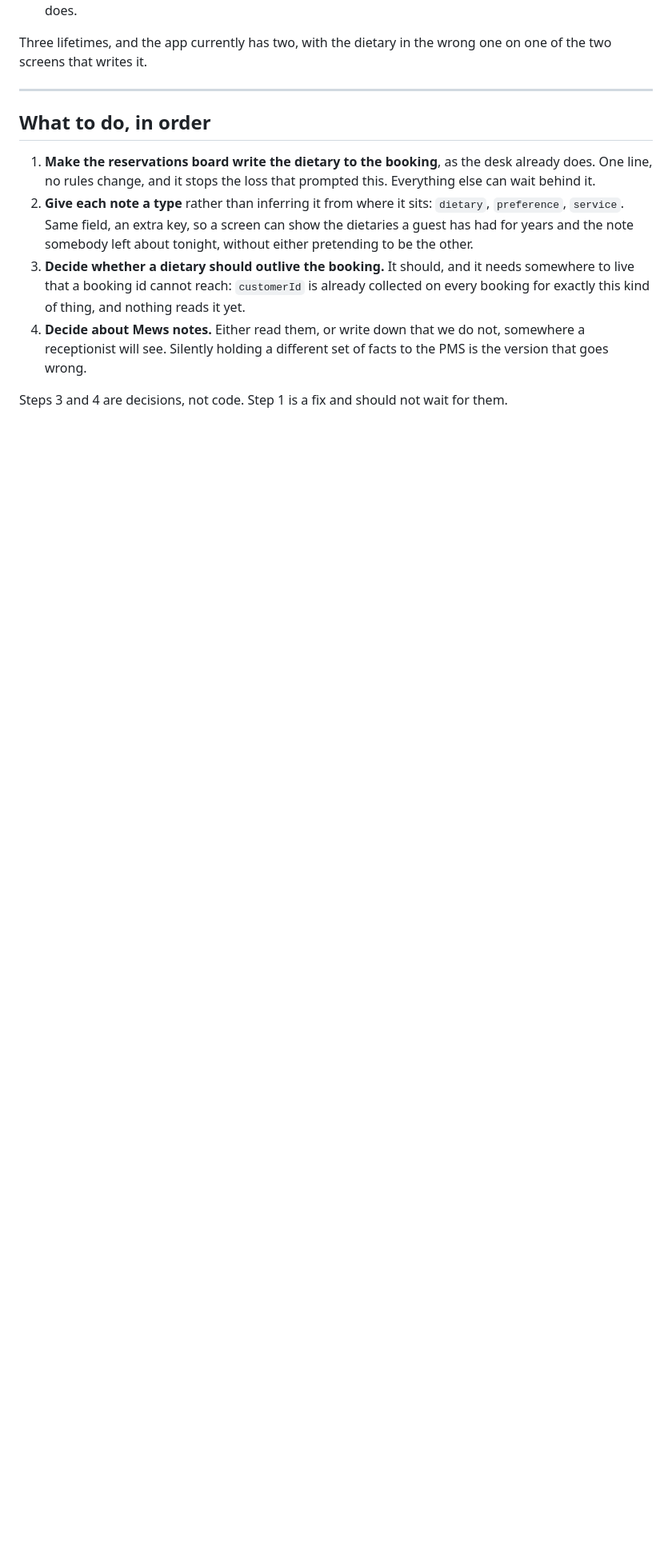
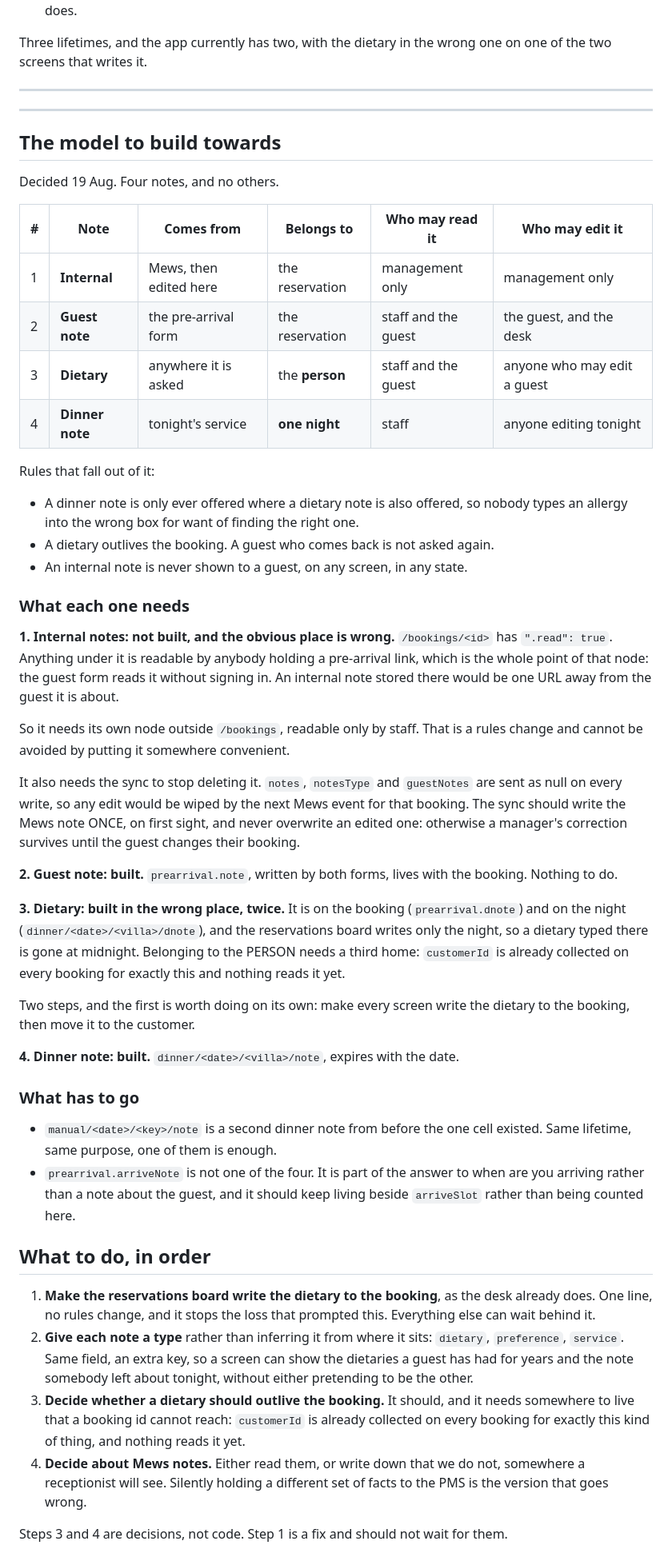
Before and after one commit to NALA-Resort/nala-menu, a Markdown page: NOTES-AUDIT.md, the part around the change. Shown at 80% size. Drawn GitHub-style; blank space fills up the shorter version.

Commit message:
Write down the four notes, and what each one needs
The model, decided 19 Aug: internal, guest note, dietary, dinner note. Nothing
else. Recorded with who may read and edit each, and the rules that fall out of
it: a dinner note is only ever offered where a dietary note is offered too, a
dietary outlives the booking, and an internal note is never shown to a guest.

Checking what each needs turned up the thing worth stopping for. The obvious
home for an internal note is under the reservation, and that home is wrong:
/bookings/<id> has read set to true, because the guest form reads it without
signing in. Anything stored there is one URL away from the guest it is about,
which for a note about a guest is the worst possible place. It needs its own
node outside /bookings, readable by staff only, and that is a rules change
rather than something to be arranged around.

Internal notes also need the sync to stop deleting them. It sends notes,
notesType and guestNotes as null on every write, so a manager's edit would
survive exactly until the guest next changed their booking.

Two of the four are already built and need nothing: the guest note and the
dinner note. The dietary is built twice in the wrong places and is the one
losing data today.

Two fields are named as not being one of the four: the older manual note, which
is a second dinner note from before the single cell existed, and arriveNote,
which is part of the answer to when are you arriving rather than a note about
the guest.

Still no code changed. This is the shape to build to.

```diff
--- a/NOTES-AUDIT.md
+++ b/NOTES-AUDIT.md
@@ -66,6 +66,65 @@ one on one of the two screens that writes it.
 
 ---
 
+---
+
+## The model to build towards
+
+Decided 19 Aug. Four notes, and no others.
+
+| # | Note | Comes from | Belongs to | Who may read it | Who may edit it |
+|---|---|---|---|---|---|
+| 1 | **Internal** | Mews, then edited here | the reservation | management only | management only |
+| 2 | **Guest note** | the pre-arrival form | the reservation | staff and the guest | the guest, and the desk |
+| 3 | **Dietary** | anywhere it is asked | the **person** | staff and the guest | anyone who may edit a guest |
+| 4 | **Dinner note** | tonight's service | **one night** | staff | anyone editing tonight |
+
+Rules that fall out of it:
+
+- A dinner note is only ever offered where a dietary note is also offered, so
+  nobody types an allergy into the wrong box for want of finding the right one.
+- A dietary outlives the booking. A guest who comes back is not asked again.
+- An internal note is never shown to a guest, on any screen, in any state.
+
+### What each one needs
+
+**1. Internal notes: not built, and the obvious place is wrong.**
+`/bookings/<id>` has `".read": true`. Anything under it is readable by anybody
+holding a pre-arrival link, which is the whole point of that node: the guest
+form reads it without signing in. An internal note stored there would be one
+URL away from the guest it is about.
+
+So it needs its own node outside `/bookings`, readable only by staff. That is a
+rules change and cannot be avoided by putting it somewhere convenient.
+
+It also needs the sync to stop deleting it. `notes`, `notesType` and
+`guestNotes` are sent as null on every write, so any edit would be wiped by the
+next Mews event for that booking. The sync should write the Mews note ONCE, on
+first sight, and never overwrite an edited one: otherwise a manager's
+correction survives until the guest changes their booking.
+
+**2. Guest note: built.** `prearrival.note`, written by both forms, lives with
+the booking. Nothing to do.
+
+**3. Dietary: built in the wrong place, twice.** It is on the booking
+(`prearrival.dnote`) and on the night (`dinner/<date>/<villa>/dnote`), and the
+reservations board writes only the night, so a dietary typed there is gone at
+midnight. Belonging to the PERSON needs a third home: `customerId` is already
+collected on every booking for exactly this and nothing reads it yet.
+
+Two steps, and the first is worth doing on its own: make every screen write the
+dietary to the booking, then move it to the customer.
+
+**4. Dinner note: built.** `dinner/<date>/<villa>/note`, expires with the date.
+
+### What has to go
+
+- `manual/<date>/<key>/note` is a second dinner note from before the one cell
+  existed. Same lifetime, same purpose, one of them is enough.
+- `prearrival.arriveNote` is not one of the four. It is part of the answer to
+  when are you arriving rather than a note about the guest, and it should keep
+  living beside `arriveSlot` rather than being counted here.
+
 ## What to do, in order
 
 1. **Make the reservations board write the dietary to the booking**, as the
```
